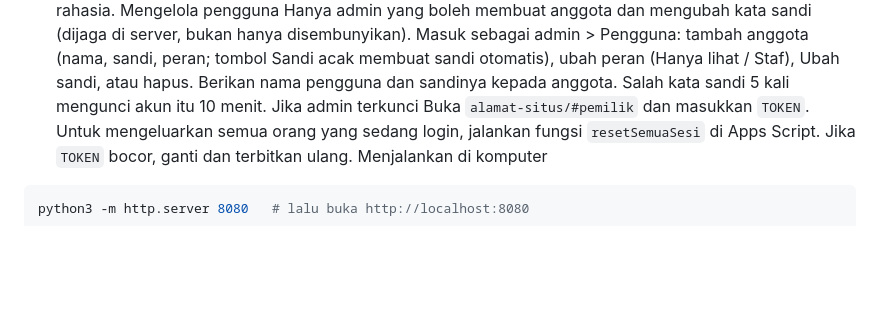
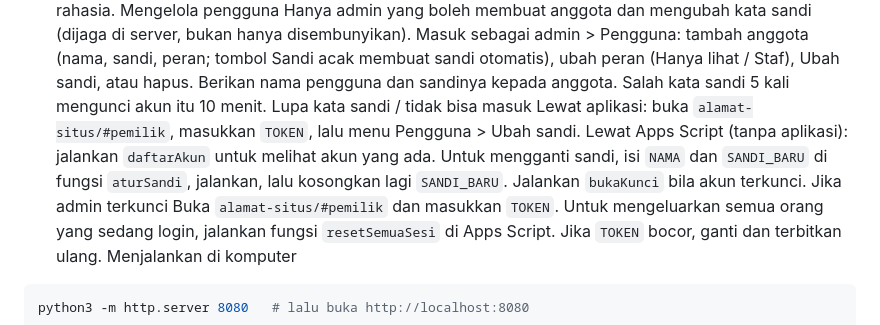
Before and after one commit to 1jalur/1jalur, a Markdown page: README.md, the part around the change. GitHub-like rendering; blank space fills up the shorter version.

```diff
--- a/README.md
+++ b/README.md
@@ -57,6 +57,10 @@ Hanya admin yang boleh membuat anggota dan mengubah kata sandi (dijaga di server
 Masuk sebagai admin > Pengguna: tambah anggota (nama, sandi, peran; tombol Sandi acak membuat sandi otomatis),
 ubah peran (Hanya lihat / Staf), Ubah sandi, atau hapus. Berikan nama pengguna dan sandinya kepada anggota.
 Salah kata sandi 5 kali mengunci akun itu 10 menit.
+Lupa kata sandi / tidak bisa masuk
+Lewat aplikasi: buka `alamat-situs/#pemilik`, masukkan `TOKEN`, lalu menu Pengguna > Ubah sandi.
+Lewat Apps Script (tanpa aplikasi): jalankan `daftarAkun` untuk melihat akun yang ada. Untuk mengganti sandi, isi `NAMA` dan
+`SANDI_BARU` di fungsi `aturSandi`, jalankan, lalu kosongkan lagi `SANDI_BARU`. Jalankan `bukaKunci` bila akun terkunci.
 Jika admin terkunci
 Buka `alamat-situs/#pemilik` dan masukkan `TOKEN`. Untuk mengeluarkan semua orang yang sedang login, jalankan
 fungsi `resetSemuaSesi` di Apps Script. Jika `TOKEN` bocor, ganti dan terbitkan ulang.
```
